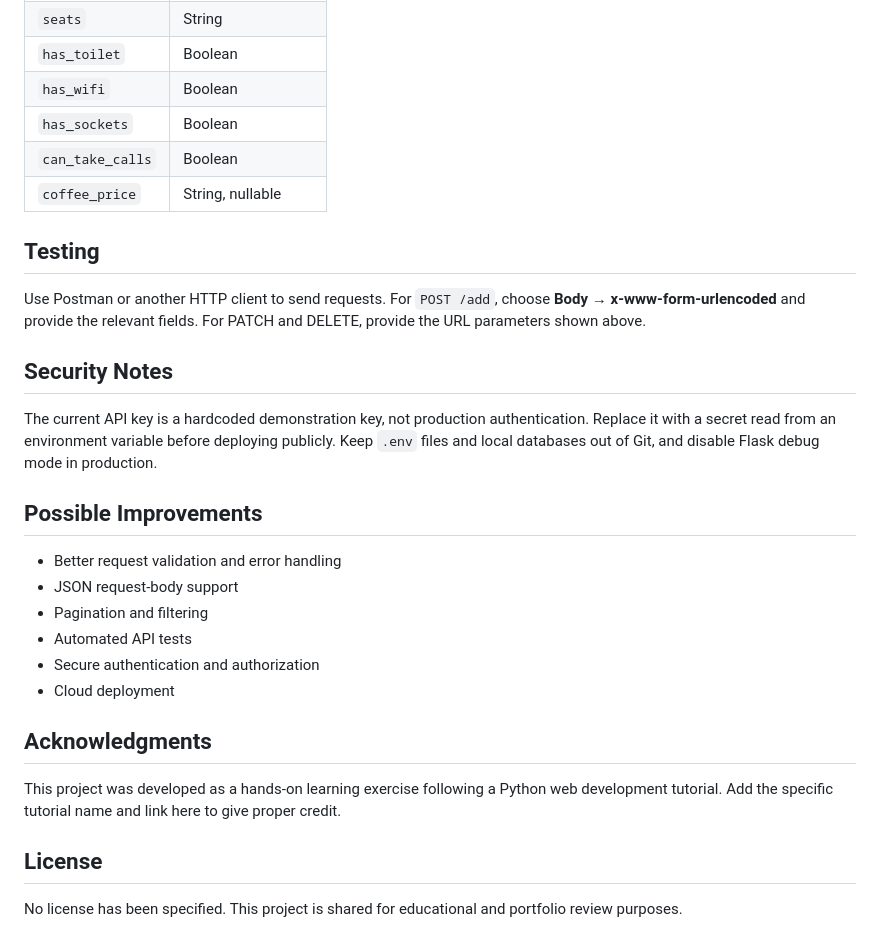
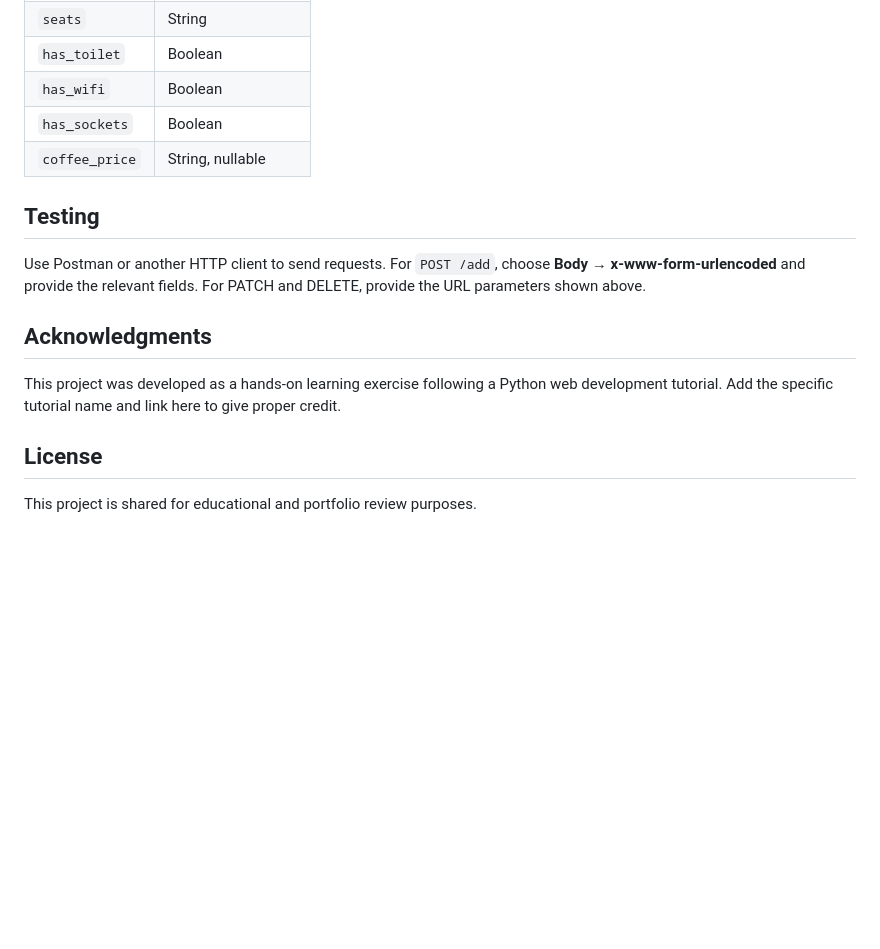
Before and after one commit to herminono/cafe-wifi-RESTAPI, a Markdown page: README.md, the part around one of its changes. Drawn GitHub-style; blank space fills up the shorter version.

Commit message:
Refactor README formatting and improve clarity
Removed unnecessary line breaks and adjusted formatting for clarity.

```diff
--- a/README.md
+++ b/README.md
@@ -167,30 +148,13 @@ Deletes a cafe if the API key matches. Invalid API keys return HTTP `403`.
 | `has_toilet` | Boolean |
 | `has_wifi` | Boolean |
 | `has_sockets` | Boolean |
-| `can_take_calls` | Boolean |
 | `coffee_price` | String, nullable |
 
 ## Testing
-
 Use Postman or another HTTP client to send requests. For `POST /add`, choose **Body → x-www-form-urlencoded** and provide the relevant fields. For PATCH and DELETE, provide the URL parameters shown above.
 
-## Security Notes
-
-The current API key is a hardcoded demonstration key, not production authentication. Replace it with a secret read from an environment variable before deploying publicly. Keep `.env` files and local databases out of Git, and disable Flask debug mode in production.
-
-## Possible Improvements
-
-- Better request validation and error handling
-- JSON request-body support
-- Pagination and filtering
-- Automated API tests
-- Secure authentication and authorization
-- Cloud deployment
-
 ## Acknowledgments
-
 This project was developed as a hands-on learning exercise following a Python web development tutorial. Add the specific tutorial name and link here to give proper credit.
 
 ## License
-
-No license has been specified. This project is shared for educational and portfolio review purposes.
+This project is shared for educational and portfolio review purposes.
```
Also changed, not shown: other parts of README.md (+5 -24 lines).
